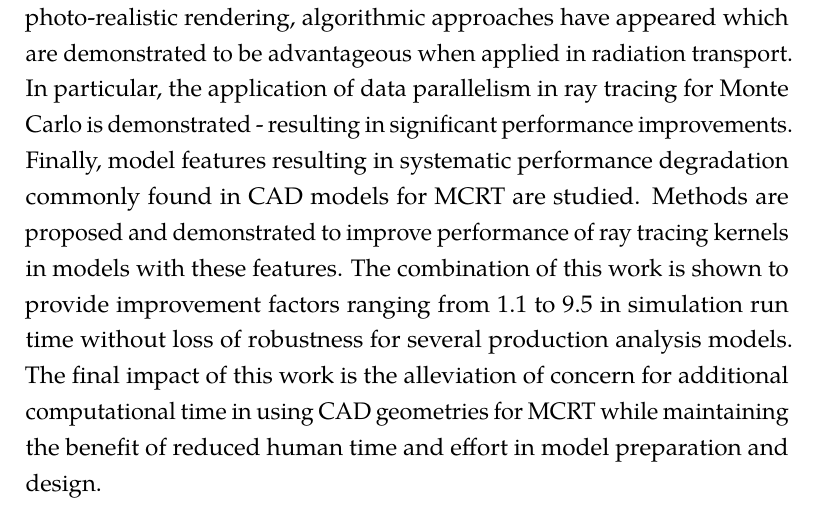
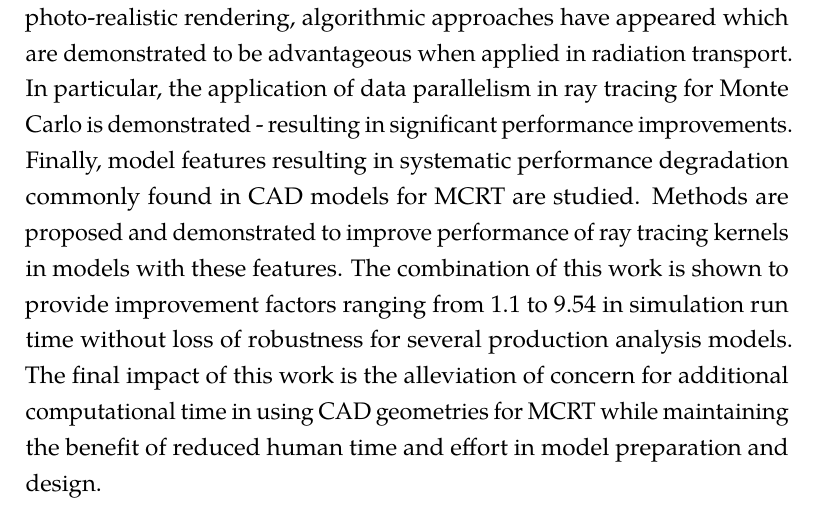
Before and after one commit to pshriwise/dissertation, a LaTeX thesis (document/dissertation.tex, which reads document/frontmatter/abstract.tex): part of page 21 of 207, cut so that both start at the same text. Compiled offline with pdfLaTeX.

Commit message:
Small change for consistency in reported improvments for abstract and conclusion.

```diff
--- a/document/frontmatter/abstract.tex
+++ b/document/frontmatter/abstract.tex
@@ -29,7 +29,7 @@ is demonstrated - resulting in significant performance improvements. Finally,
 model features resulting in systematic performance degradation commonly found in
 CAD models for MCRT are studied. Methods are proposed and demonstrated to
 improve performance of ray tracing kernels in models with these features. The combination
-of this work is shown to provide improvement factors ranging from 1.1 to 9.5 in simulation run time
+of this work is shown to provide improvement factors ranging from 1.1 to 9.54 in simulation run time
 without loss of robustness for several production analysis models. The final impact
 of this work is the alleviation of concern for additional computational time in
 using CAD geometries for MCRT while maintaining the benefit of reduced human
```
